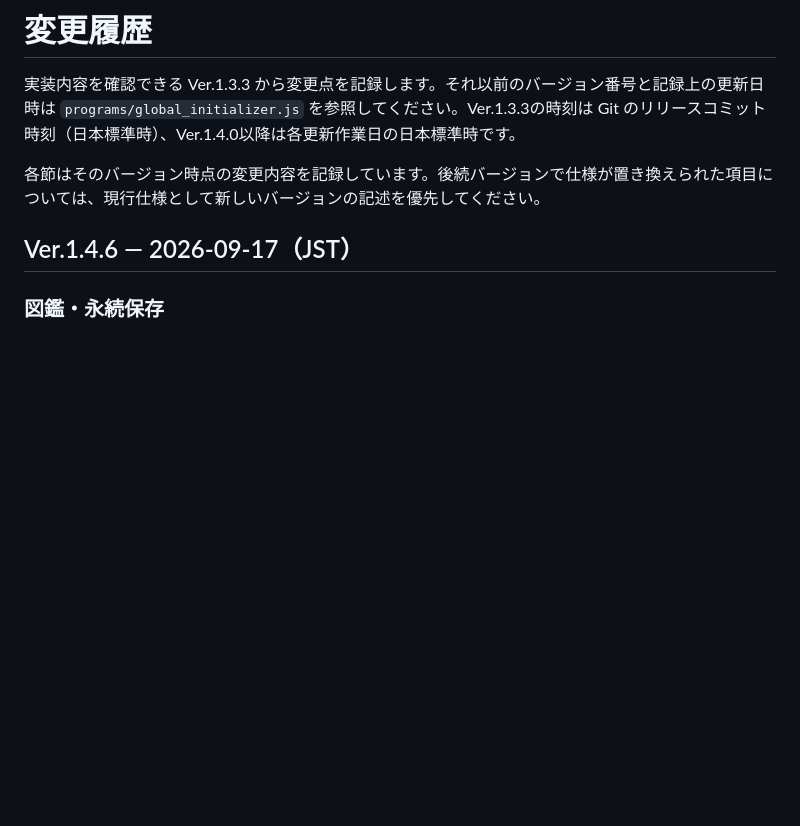
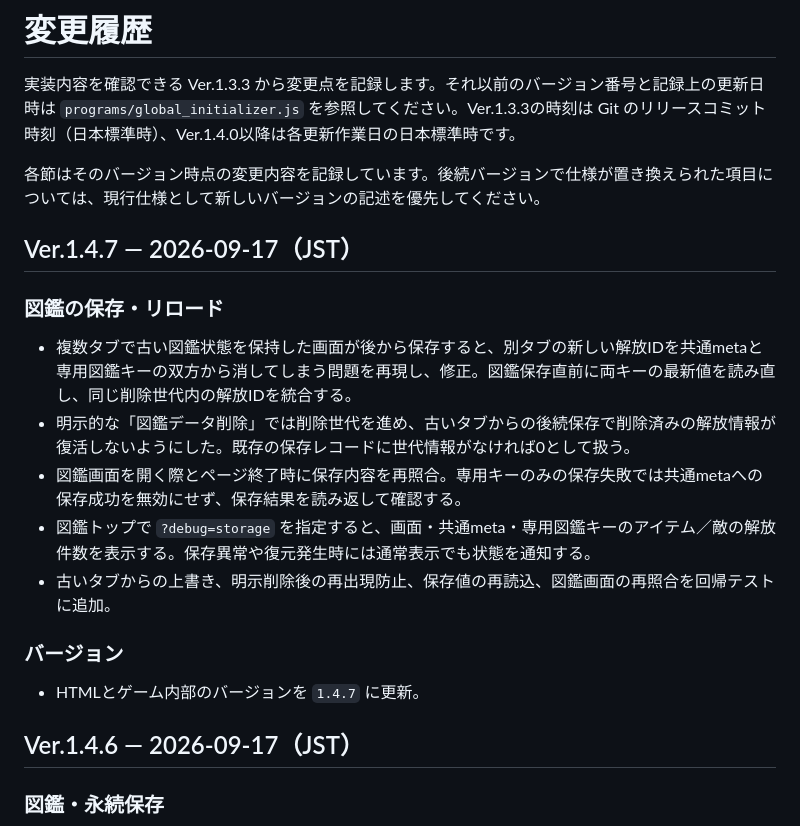
Before and after one commit to surumeneco/the_toho, a Markdown page: CHANGELOG.md, the part around the change. GitHub-like rendering; blank space fills up the shorter version.

Commit message:
Document v1.4.7 encyclopedia cross-tab fix and diagnostics

```diff
--- a/CHANGELOG.md
+++ b/CHANGELOG.md
@@ -3,6 +3,20 @@
 実装内容を確認できる Ver.1.3.3 から変更点を記録します。それ以前のバージョン番号と記録上の更新日時は `programs/global_initializer.js` を参照してください。Ver.1.3.3の時刻は Git のリリースコミット時刻（日本標準時）、Ver.1.4.0以降は各更新作業日の日本標準時です。
 
 各節はそのバージョン時点の変更内容を記録しています。後続バージョンで仕様が置き換えられた項目については、現行仕様として新しいバージョンの記述を優先してください。
+
+## Ver.1.4.7 — 2026-09-17（JST）
+
+### 図鑑の保存・リロード
+
+- 複数タブで古い図鑑状態を保持した画面が後から保存すると、別タブの新しい解放IDを共通metaと専用図鑑キーの双方から消してしまう問題を再現し、修正。図鑑保存直前に両キーの最新値を読み直し、同じ削除世代内の解放IDを統合する。
+- 明示的な「図鑑データ削除」では削除世代を進め、古いタブからの後続保存で削除済みの解放情報が復活しないようにした。既存の保存レコードに世代情報がなければ0として扱う。
+- 図鑑画面を開く際とページ終了時に保存内容を再照合。専用キーのみの保存失敗では共通metaへの保存成功を無効にせず、保存結果を読み返して確認する。
+- 図鑑トップで `?debug=storage` を指定すると、画面・共通meta・専用図鑑キーのアイテム／敵の解放件数を表示する。保存異常や復元発生時には通常表示でも状態を通知する。
+- 古いタブからの上書き、明示削除後の再出現防止、保存値の再読込、図鑑画面の再照合を回帰テストに追加。
+
+### バージョン
+
+- HTMLとゲーム内部のバージョンを `1.4.7` に更新。
 
 ## Ver.1.4.6 — 2026-09-17（JST）
 
```
